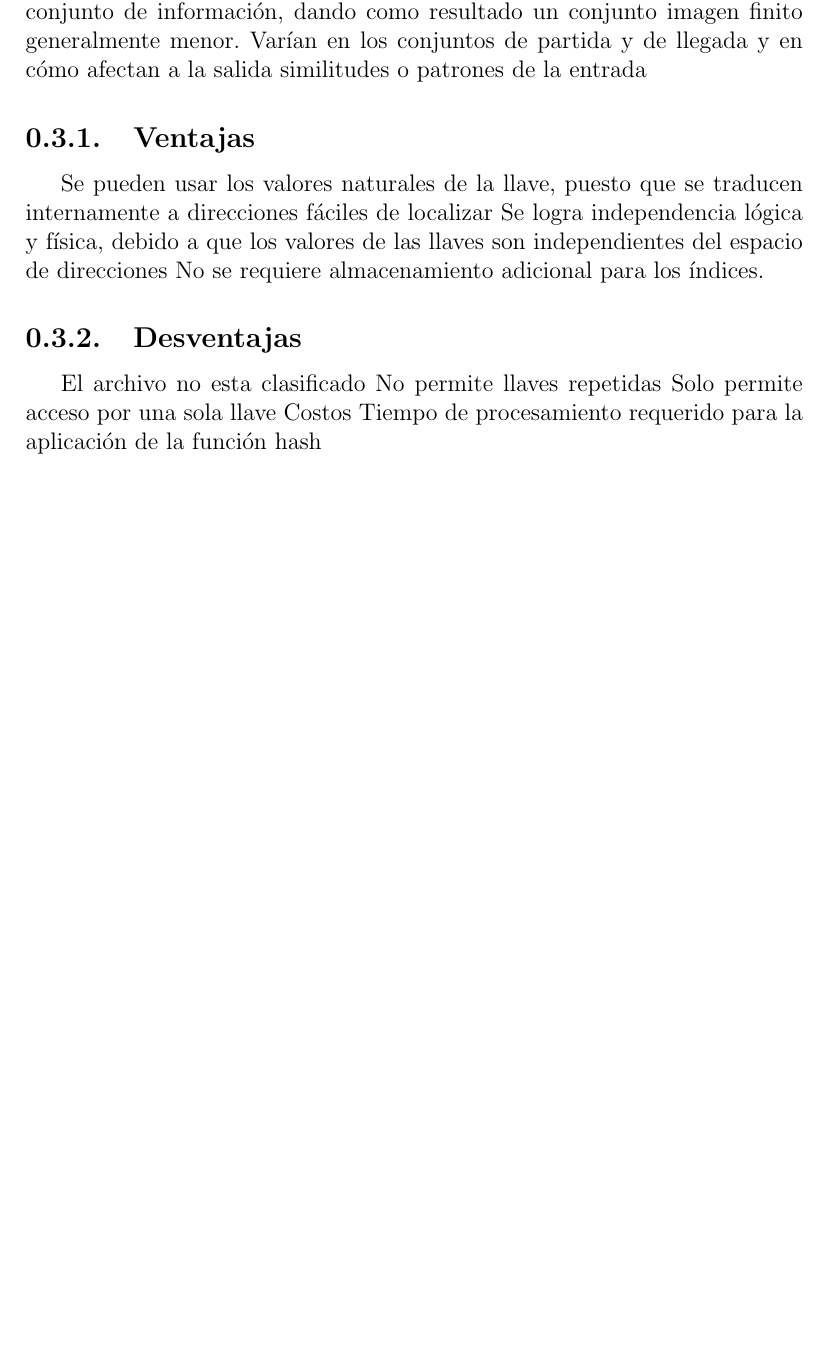
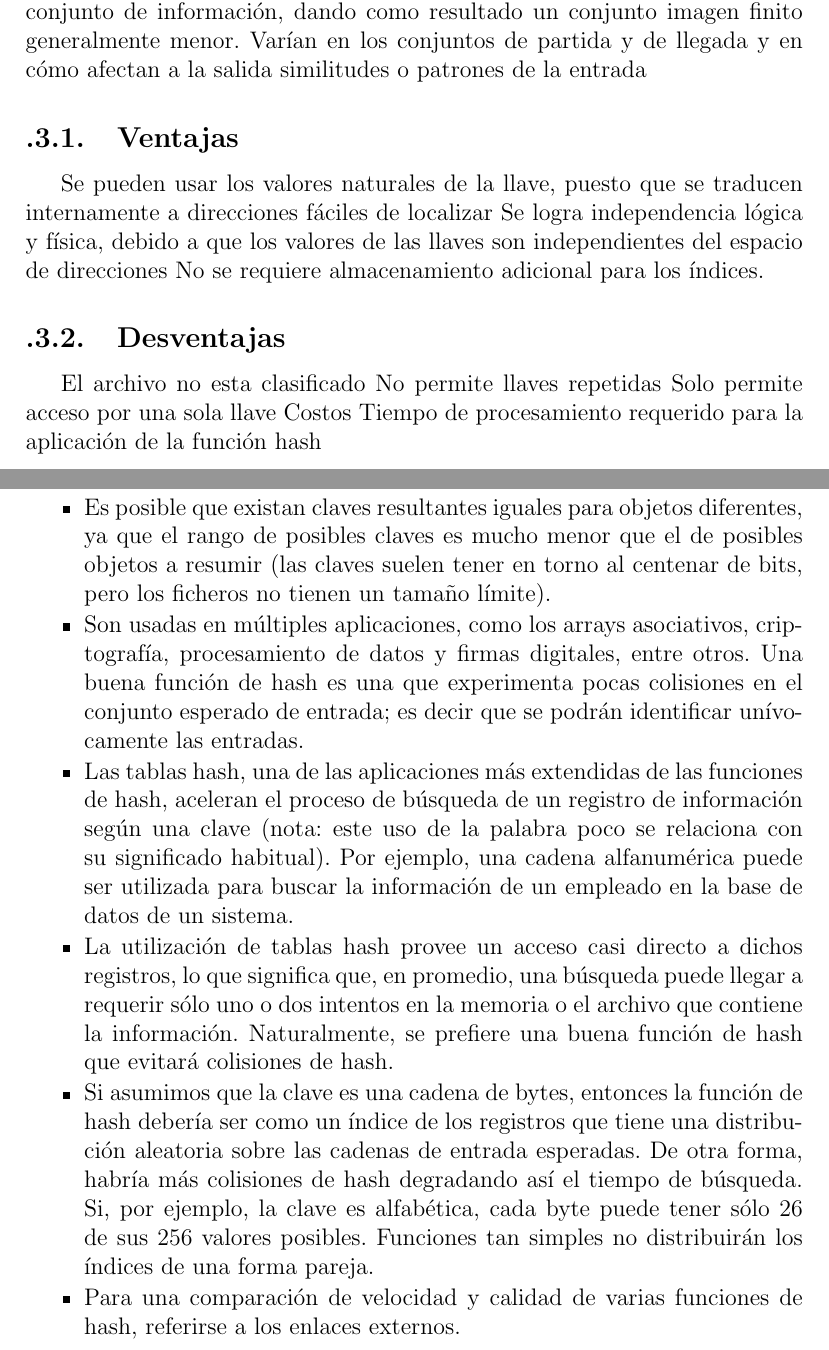
Before and after one commit to frubilarz/losbotaos, a LaTeX document (Informe.tex): part of page 4 of 4 before the commit and two parts of pages 5 and 6 of 7 after it, the two joined at a grey line, cut so that both start at the same text, the shorter picture padded with empty space. Compiled offline with pdfLaTeX.

Commit message:
Introduccion,historia,funcion hash, ventajas y desventajas,aplicaciones, conclion incompleta

```diff
--- a/Informe.tex
+++ b/Informe.tex
@@ -77,3 +80,45 @@ adicional para los índices.
 El archivo no esta clasificado No permite llaves repetidas Solo permite
 acceso por una sola llave Costos Tiempo de procesamiento requerido para
 la aplicación de la función hash
+\newpage
+
+\section{Aplicación}
+
+\begin{itemize}
+\itemsep1pt\parskip0pt\parsep0pt
+\item
+  Es posible que existan claves resultantes iguales para objetos
+  diferentes, ya que el rango de posibles claves es mucho menor que el
+  de posibles objetos a resumir (las claves suelen tener en torno al
+  centenar de bits, pero los ficheros no tienen un tamaño límite).
+\item
+  Son usadas en múltiples aplicaciones, como los arrays asociativos,
+  criptografía, procesamiento de datos y firmas digitales, entre otros.
+  Una buena función de hash es una que experimenta pocas colisiones en
+  el conjunto esperado de entrada; es decir que se podrán identificar
+  unívocamente las entradas.
+\item
+  Las tablas hash, una de las aplicaciones más extendidas de las
+  funciones de hash, aceleran el proceso de búsqueda de un registro de
+  información según una clave (nota: este uso de la palabra poco se
+  relaciona con su significado habitual). Por ejemplo, una cadena
+  alfanumérica puede ser utilizada para buscar la información de un
+  empleado en la base de datos de un sistema.
+\item
+  La utilización de tablas hash provee un acceso casi directo a dichos
+  registros, lo que significa que, en promedio, una búsqueda puede
+  llegar a requerir sólo uno o dos intentos en la memoria o el archivo
+  que contiene la información. Naturalmente, se prefiere una buena
+  función de hash que evitará colisiones de hash.
+\item
+  Si asumimos que la clave es una cadena de bytes, entonces la función
+  de hash debería ser como un índice de los registros que tiene una
+  distribución aleatoria sobre las cadenas de entrada esperadas. De otra
+  forma, habría más colisiones de hash degradando así el tiempo de
+  búsqueda. Si, por ejemplo, la clave es alfabética, cada byte puede
+  tener sólo 26 de sus 256 valores posibles. Funciones tan simples no
+  distribuirán los índices de una forma pareja.
+\item
+  Para una comparación de velocidad y calidad de varias funciones de
+  hash, referirse a los enlaces externos.
+\end{itemize}
```
Also changed, not shown: Informe.pdf, Informe.tex (9 more changed lines).
